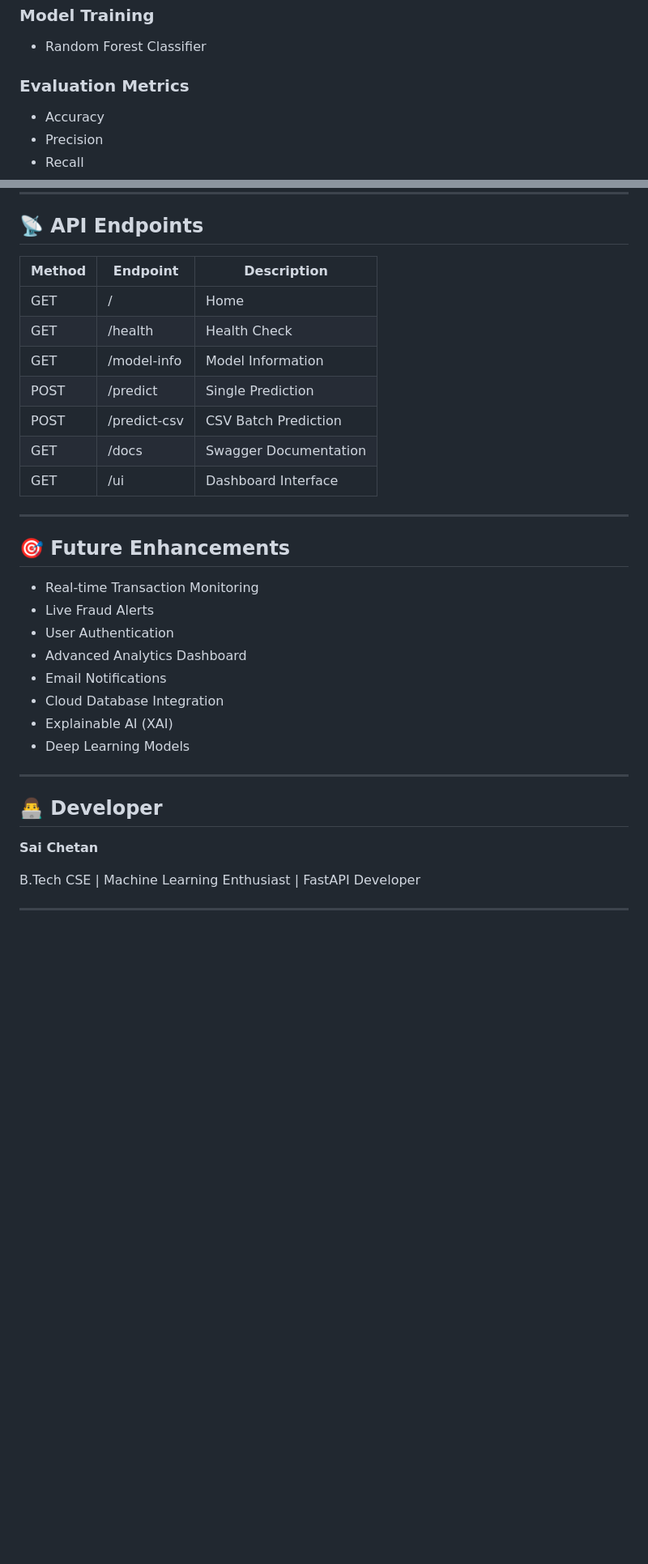
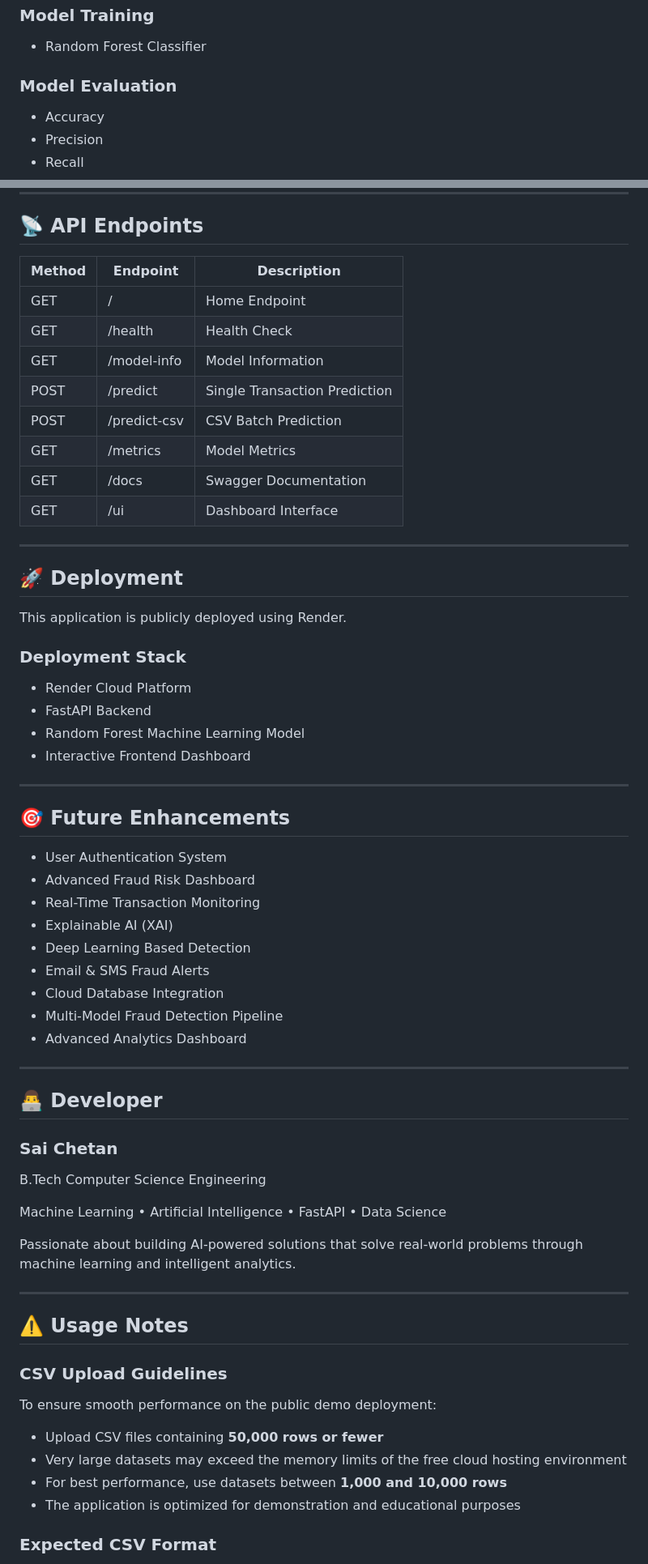
Before and after one commit to devsaichetan/Credit-Card-Fraud-Detection-Dashboard, a Markdown page: README.md, 2 parts joined by grey strips. Shown at 81% size. Rendered like a GitHub page; blank space fills up the shorter version.

```diff
--- a/README.md
+++ b/README.md
@@ -62,7 +83,7 @@ This system detects fraudulent credit card transactions in real time and support
 
 * Random Forest Classifier
 
-### Evaluation Metrics
+### Model Evaluation
 
 * Accuracy
 * Precision
@@ -170,35 +183,68 @@ http://127.0.0.1:8000/ui
 
 ## 📡 API Endpoints
 
-| Method | Endpoint     | Description           |
-| ------ | ------------ | --------------------- |
-| GET    | /            | Home                  |
-| GET    | /health      | Health Check          |
-| GET    | /model-info  | Model Information     |
-| POST   | /predict     | Single Prediction     |
-| POST   | /predict-csv | CSV Batch Prediction  |
-| GET    | /docs        | Swagger Documentation |
-| GET    | /ui          | Dashboard Interface   |
+| Method | Endpoint     | Description                   |
+| ------ | ------------ | ----------------------------- |
+| GET    | /            | Home Endpoint                 |
+| GET    | /health      | Health Check                  |
+| GET    | /model-info  | Model Information             |
+| POST   | /predict     | Single Transaction Prediction |
+| POST   | /predict-csv | CSV Batch Prediction          |
+| GET    | /metrics     | Model Metrics                 |
+| GET    | /docs        | Swagger Documentation         |
+| GET    | /ui          | Dashboard Interface           |
+
+---
+
+## 🚀 Deployment
+
+This application is publicly deployed using Render.
+
+### Deployment Stack
+
+* Render Cloud Platform
+* FastAPI Backend
+* Random Forest Machine Learning Model
+* Interactive Frontend Dashboard
 
 ---
 
 ## 🎯 Future Enhancements
 
-* Real-time Transaction Monitoring
-* Live Fraud Alerts
-* User Authentication
+* User Authentication System
+* Advanced Fraud Risk Dashboard
+* Real-Time Transaction Monitoring
+* Explainable AI (XAI)
+* Deep Learning Based Detection
+* Email & SMS Fraud Alerts
+* Cloud Database Integration
+* Multi-Model Fraud Detection Pipeline
 * Advanced Analytics Dashboard
-* Email Notifications
-* Cloud Database Integration
-* Explainable AI (XAI)
-* Deep Learning Models
 
 ---
 
 ## 👨‍💻 Developer
 
-**Sai Chetan**
+### Sai Chetan
 
-B.Tech CSE | Machine Learning Enthusiast | FastAPI Developer
+B.Tech Computer Science Engineering
+
+Machine Learning • Artificial Intelligence • FastAPI • Data Science
+
+Passionate about building AI-powered solutions that solve real-world problems through machine learning and intelligent analytics.
 
 ---
+
+## ⚠️ Usage Notes
+
+### CSV Upload Guidelines
+
+To ensure smooth performance on the public demo deployment:
+
+* Upload CSV files containing **50,000 rows or fewer**
+* Very large datasets may exceed the memory limits of the free cloud hosting environment
+* For best performance, use datasets between **1,000 and 10,000 rows**
+* The application is optimized for demonstration and educational purposes
+
+### Expected CSV Format
+
```
Also changed, not shown: other parts of README.md (+65 -31 lines).
